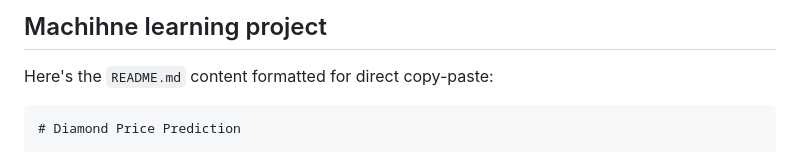
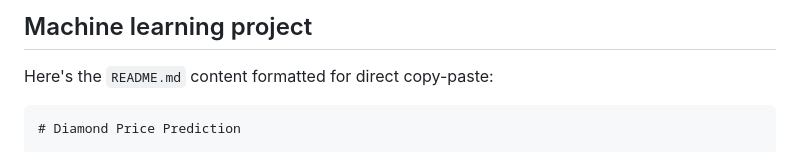
Before and after one commit to Monish-Nallagondalla/DiamondPricePrediction, a Markdown page: README.md, the part around the change. GitHub-like rendering.

````diff
--- a/README.md
+++ b/README.md
@@ -1,4 +1,4 @@
-## Machihne learning project
+## Machine learning project
 Here's the `README.md` content formatted for direct copy-paste:
 
 ```markdown
````
